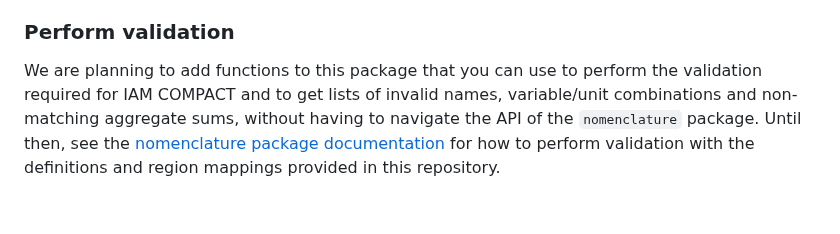
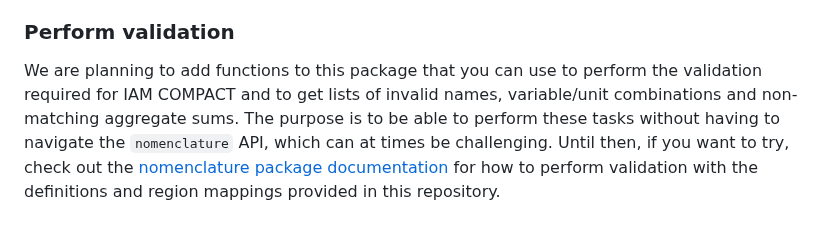
Before and after one commit to ciceroOslo/iamcompact-nomenclature, a Markdown page: README.md, the part around the change. Drawn GitHub-style.

Commit message:
Minor adjustments to README.md

```diff
--- a/README.md
+++ b/README.md
@@ -89,4 +89,11 @@ should also reload the region processor through
 depends on the data structure definition.
 
 ### Perform validation
-We are planning to add functions to this package that you can use to perform the validation required for IAM COMPACT and to get lists of invalid names, variable/unit combinations and non-matching aggregate sums, without having to navigate the API of the `nomenclature` package. Until then, see the [nomenclature package documentation](https://nomenclature-iamc.readthedocs.io/) for how to perform validation with the definitions and region mappings provided in this repository.
+We are planning to add functions to this package that you can use to perform the
+validation required for IAM COMPACT and to get lists of invalid names,
+variable/unit combinations and non-matching aggregate sums. The purpose is to be
+able to perform these tasks without having to navigate the `nomenclature` API,
+which can at times be challenging. Until then, if you want to try, check out the
+[nomenclature package documentation](https://nomenclature-iamc.readthedocs.io/)
+for how to perform validation with the definitions and region mappings provided
+in this repository.
```
